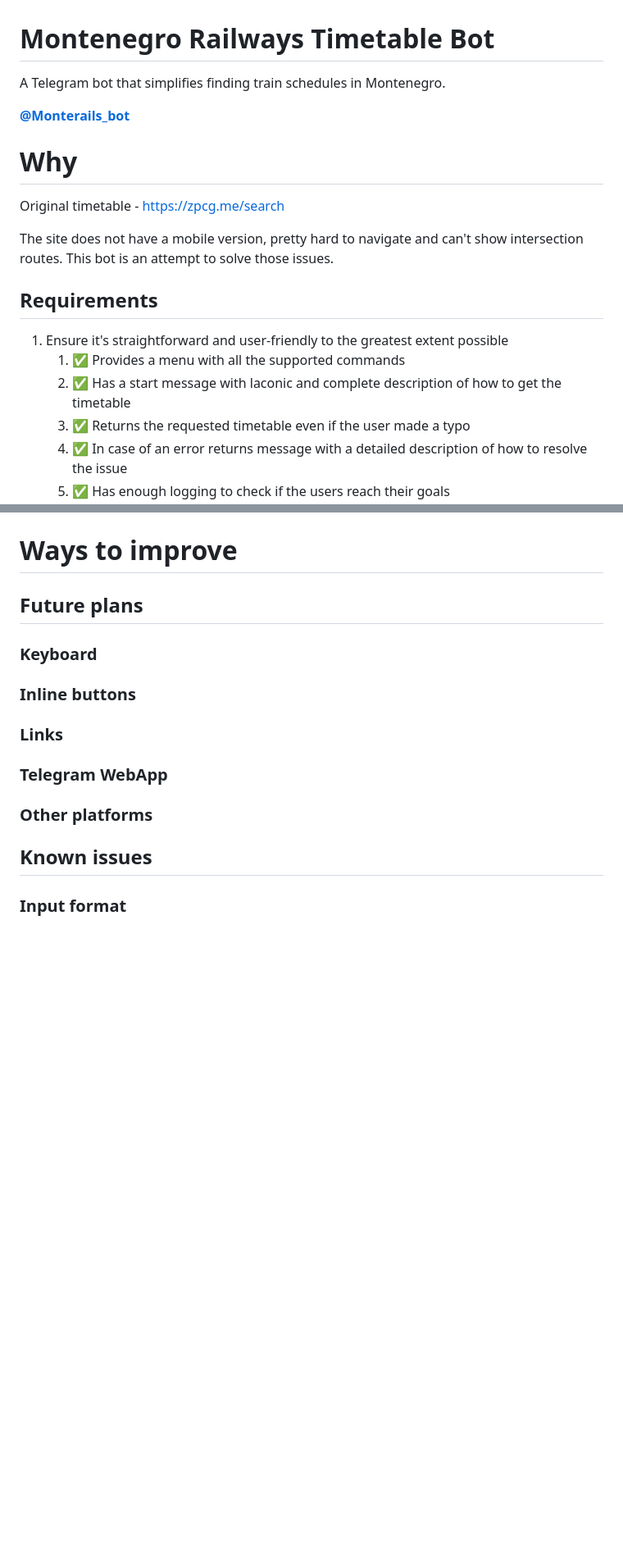
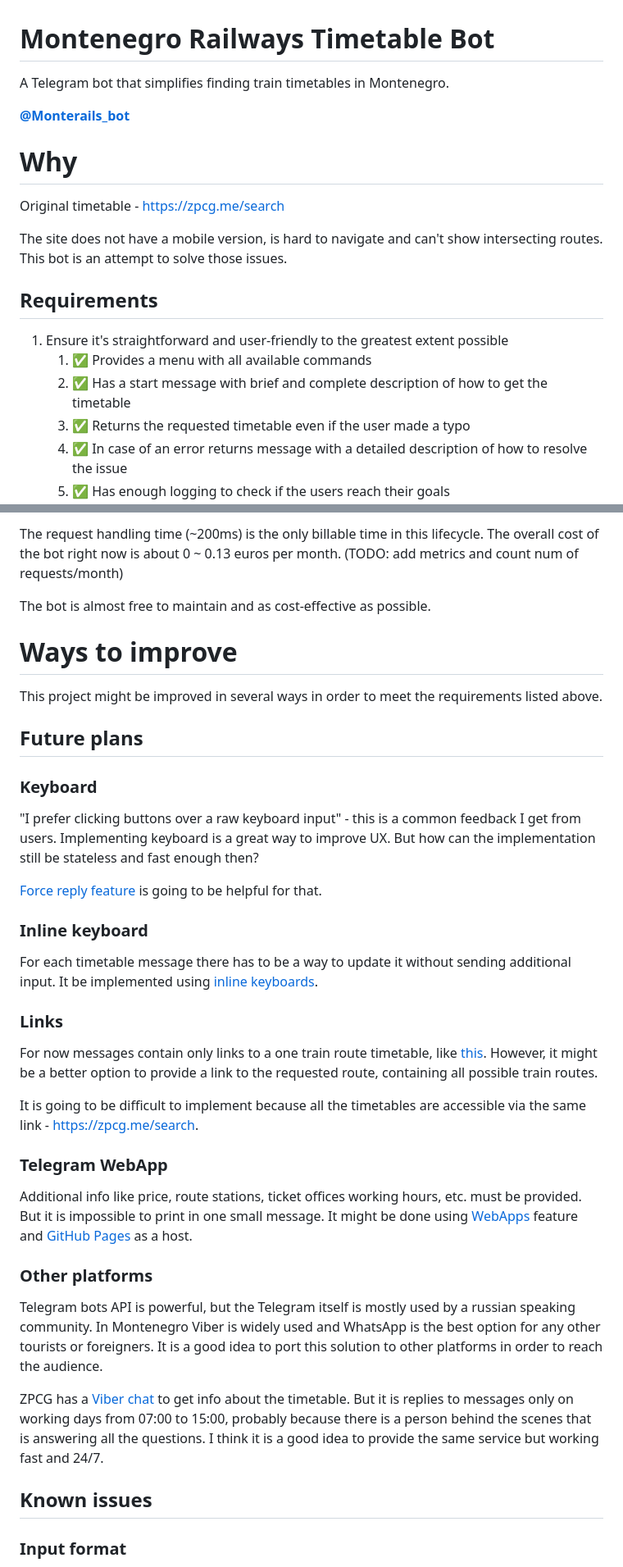
Before and after one commit to ivanov-gv/zpcg, a Markdown page: README.md, 2 parts joined by grey strips. Shown: that part at 82% size. GitHub-like rendering; blank space fills up the shorter version.

```diff
--- a/README.md
+++ b/README.md
@@ -1,6 +1,6 @@
 # Montenegro Railways Timetable Bot
 
-A Telegram bot that simplifies finding train schedules in Montenegro.
+A Telegram bot that simplifies finding train timetables in Montenegro.
 
 **[@Monterails_bot](https://t.me/Monterails_bot)**
 
@@ -8,14 +8,14 @@ A Telegram bot that simplifies finding train schedules in Montenegro.
 
 Original timetable - https://zpcg.me/search
 
-The site does not have a mobile version, pretty hard to navigate and can't show intersection routes.
+The site does not have a mobile version, is hard to navigate and can't show intersecting routes.
 This bot is an attempt to solve those issues.
 
 ## Requirements
 
 1. Ensure it's straightforward and user-friendly to the greatest extent possible
-   1. ✅ Provides a menu with all the supported commands
-   2. ✅ Has a start message with laconic and complete description of how to get the timetable
+   1. ✅ Provides a menu with all available commands
+   2. ✅ Has a start message with brief and complete description of how to get the timetable
    3. ✅ Returns the requested timetable even if the user made a typo
    4. ✅ In case of an error returns message with a detailed description of how to resolve the issue
    5. ✅ Has enough logging to check if the users reach their goals
@@ -357,17 +310,54 @@ The file is embedded right into the executable using `"embed"` lib and is loaded
+The request handling time (~200ms) is the only billable time in this lifecycle. The overall cost of the bot right now
+is about 0 ~ 0.13 euros per month. (TODO: add metrics and count num of requests/month)
+
+The bot is almost free to maintain and as cost-effective as possible.
 
 # Ways to improve
+
+This project might be improved in several ways in order to meet the requirements listed above.
 
 ## Future plans
 
 ### Keyboard
 
-### Inline buttons
+"I prefer clicking buttons over a raw keyboard input" - this is a common feedback I get from users. Implementing
+keyboard is a great way to improve UX. But how can the implementation still be stateless and fast enough then?
+
+[Force reply feature](https://core.telegram.org/bots/api#forcereply) is going to be helpful for that.
+
+### Inline keyboard
+
+For each timetable message there has to be a way to update it without sending additional input. It be implemented
+using [inline keyboards](https://core.telegram.org/bots/features#inline-keyboards).
 
 ### Links
 
+For now messages contain only links to a one train route timetable,
+like [this](https://zpcg.me/details?timetable=102#tab3).
+However, it might be a better option to provide a link to the requested route, containing all possible train routes.
+
+It is going to be difficult to implement because all the timetables are accessible via the same
+link - https://zpcg.me/search.
+
 ### Telegram WebApp
 
+Additional info like price, route stations, ticket offices working hours, etc. must be provided. But it is impossible
+to print in one small message. It might be done using [WebApps](https://core.telegram.org/bots/features#web-apps)
+feature
+and [GitHub Pages](https://github.com/revenkroz/telegram-web-app-bot-example) as a host.
+
 ### Other platforms
+
+Telegram bots API is powerful, but the Telegram itself is mostly used by a russian speaking community. In Montenegro
+Viber is widely used and WhatsApp is the best option for any other tourists or foreigners. It is a good idea to
+port this solution to other platforms in order to reach the audience.
+
+ZPCG has a [Viber chat](https://www.zcg-prevoz.me/Informisanje-o-redu-voznje-vozova-putem-aplikacije-Viber.html)
+to get info about the timetable. But it is replies to messages only on working days from 07:00 to 15:00, probably
+because
+there is a person behind the scenes that is answering all the questions. I think it is a good idea to provide the same
+service
+but working fast and 24/7.
 
 ## Known issues
 
```
Also changed, not shown: other parts of README.md (+28 -75 lines).
